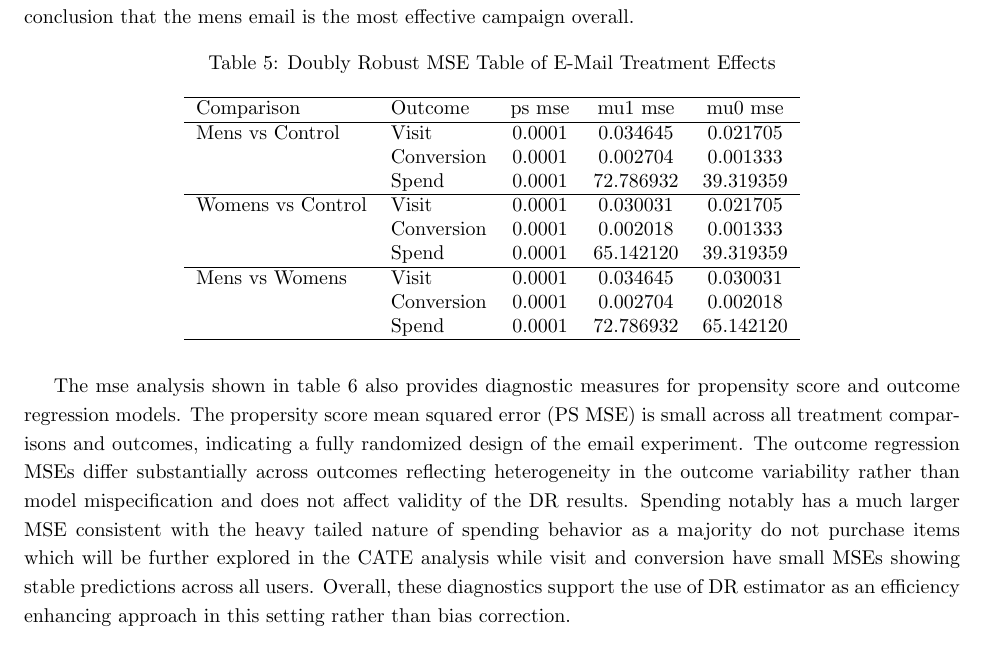
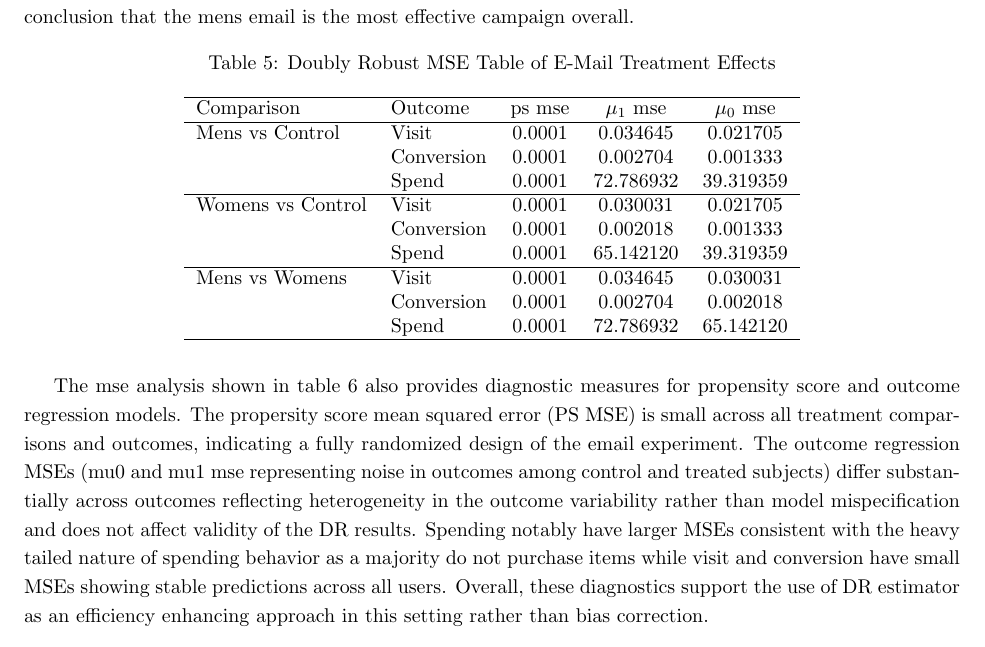
Before and after one commit to camerosf/stats295, a LaTeX document (Final Report File/main.tex): part of page 9 of 14, cut so that both start at the same text. Compiled offline with pdfLaTeX.

Commit message:
additional DR changes

```diff
--- a/Final Report File/main.tex
+++ b/Final Report File/main.tex
@@ -415,7 +415,7 @@ Using a doubly robust estimator, we see that both mens and womens email campaign
 \label{tab:dr_mse_results}
 \begin{tabular}{llcccc}
 \hline
-Comparison & Outcome & ps mse & mu1 mse & mu0 mse \\
+Comparison & Outcome & ps mse & $\mu_1$ mse & $\mu_0$ mse \\
 \hline
 Mens vs Control
 & Visit      & 0.0001 &  0.034645 & 0.021705\\
@@ -435,7 +435,7 @@ Mens vs Womens
 \end{tabular}
 \end{table}
 
-The mse analysis shown in table 6 also provides diagnostic measures for propensity score and outcome regression models. The propersity score mean squared error (PS MSE) is small across all treatment comparisons and outcomes, indicating a fully randomized design of the email experiment. The outcome regression MSEs differ substantially across outcomes reflecting heterogeneity in the outcome variability rather than model mispecification and does not affect validity of the DR results. Spending notably has a much larger MSE consistent with the heavy tailed nature of spending behavior as a majority do not purchase items which will be further explored in the CATE analysis while visit and conversion have small MSEs showing stable predictions across all users. Overall, these diagnostics support the use of DR estimator as an efficiency enhancing approach in this setting rather than bias correction.
+The mse analysis shown in table 6 also provides diagnostic measures for propensity score and outcome regression models. The propersity score mean squared error (PS MSE) is small across all treatment comparisons and outcomes, indicating a fully randomized design of the email experiment. The outcome regression MSEs (mu0 and mu1 mse representing noise in outcomes among control and treated subjects) differ substantially across outcomes reflecting heterogeneity in the outcome variability rather than model mispecification and does not affect validity of the DR results. Spending notably have larger MSEs consistent with the heavy tailed nature of spending behavior as a majority do not purchase items while visit and conversion have small MSEs showing stable predictions across all users. Overall, these diagnostics support the use of DR estimator as an efficiency enhancing approach in this setting rather than bias correction.
 
 \section{CATE and Heterogeneous Treatment Effects}
 
```
Also changed, not shown: Final Report File/main.pdf, 3 other files.
